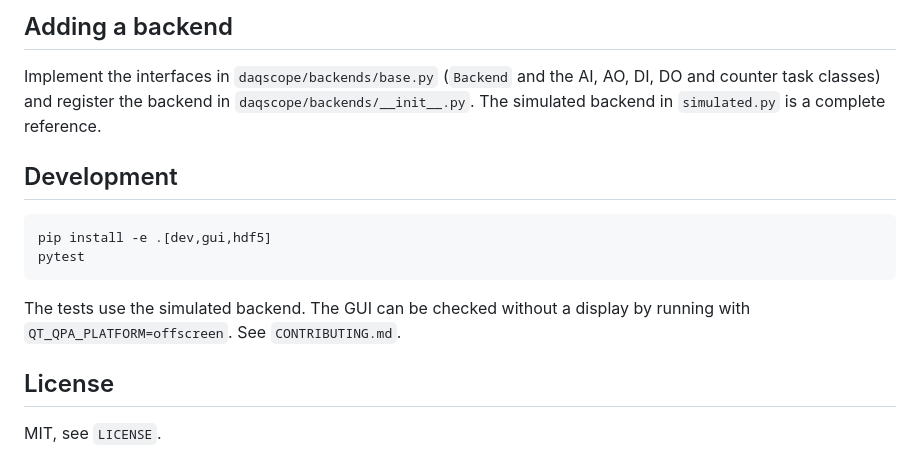
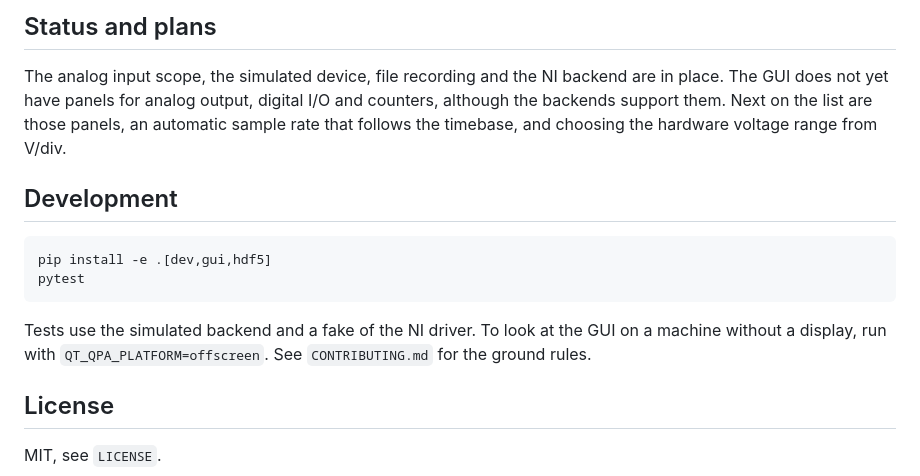
Before and after one commit to curlh/DAQScope, a Markdown page: README.md, the part around one of its changes. Rendered like a GitHub page.

````diff
--- a/README.md
+++ b/README.md
@@ -138,9 +145,10 @@ only `gui/qt.py` chooses the Qt binding.
 
-## Adding a backend
+## Status and plans
 
-Implement the interfaces in `daqscope/backends/base.py` (`Backend` and the AI, AO, DI, DO and
-counter task classes) and register the backend in `daqscope/backends/__init__.py`. The simulated
-backend in `simulated.py` is a complete reference.
+The analog input scope, the simulated device, file recording and the NI backend are in place. The
+GUI does not yet have panels for analog output, digital I/O and counters, although the backends
+support them. Next on the list are those panels, an automatic sample rate that follows the
+timebase, and choosing the hardware voltage range from V/div.
 
 ## Development
 
@@ -149,8 +157,9 @@ pip install -e .[dev,gui,hdf5]
 pytest
 ```
 
-The tests use the simulated backend. The GUI can be checked without a display by running with
-`QT_QPA_PLATFORM=offscreen`. See `CONTRIBUTING.md`.
+Tests use the simulated backend and a fake of the NI driver. To look at the GUI on a machine
+without a display, run with `QT_QPA_PLATFORM=offscreen`. See `CONTRIBUTING.md` for the ground
+rules.
 
 ## License
 
````
Also changed, not shown: other parts of README.md (+91 -84 lines), docs/screenshot.png (added).
